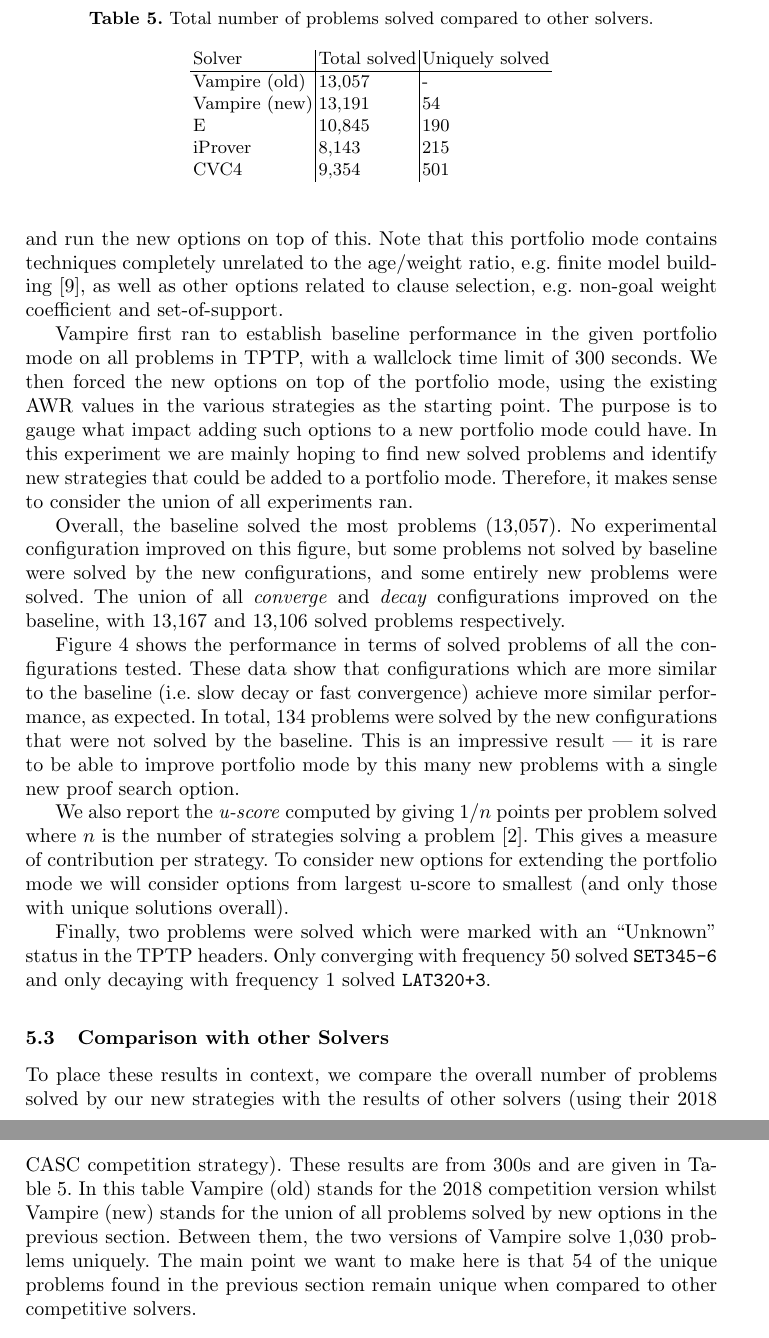
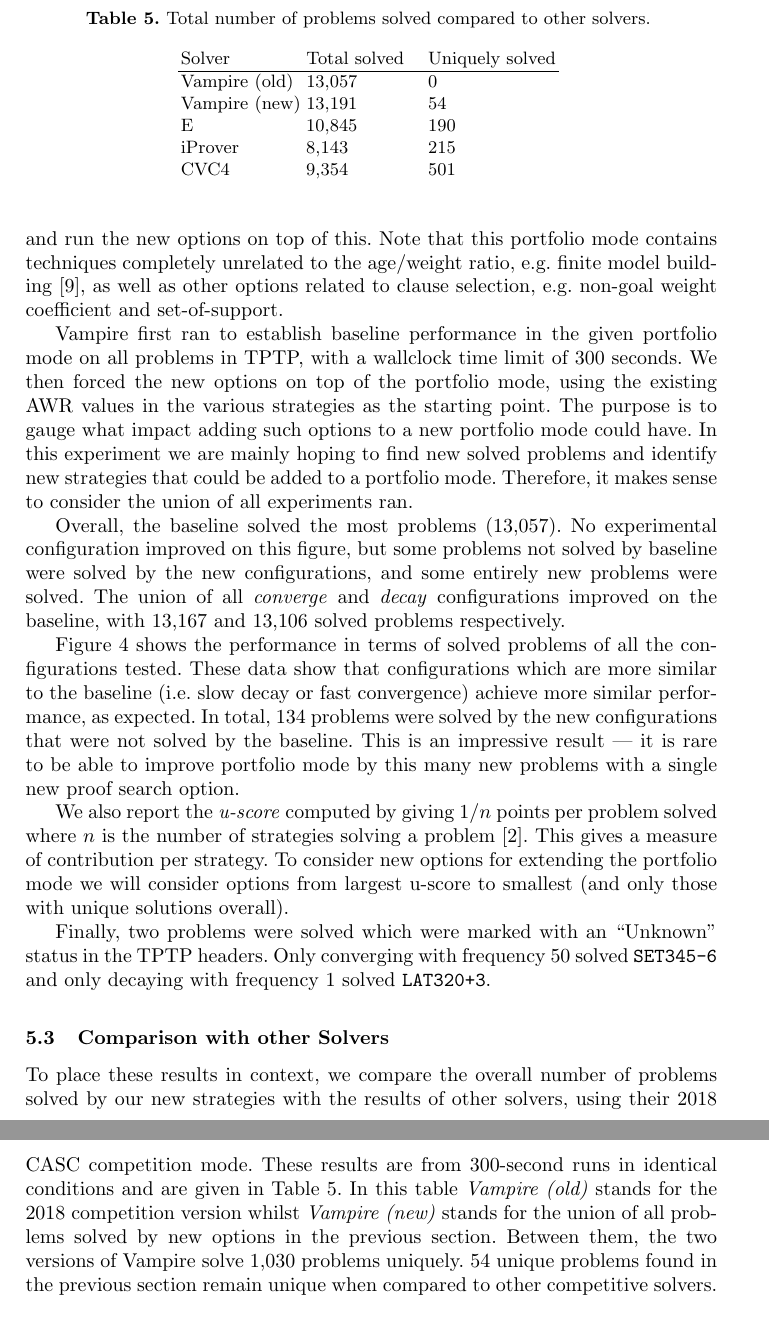
Before and after one commit to MichaelRawson/phd, a LaTeX paper (papers/CADE19/paper.tex): two parts of pages 12 and 13 of 14, joined at a grey line, cut so that both start at the same text. Compiled offline with pdfLaTeX.

Commit message:
proofread, tidy up

```diff
--- a/papers/CADE19/paper.tex
+++ b/papers/CADE19/paper.tex
@@ -1,7 +1,6 @@
 \documentclass{llncs}
 \usepackage{graphicx}
 \usepackage[caption=false]{subfig}
-\usepackage[dvipsnames]{xcolor}
 \usepackage{amssymb}
 \usepackage{amsmath}
 
@@ -429,19 +428,27 @@
 \subsection{Comparison with other Solvers}
 
 \begin{table}[t]
-\caption{Total number of problems solved compared to other solvers.\label{tab:other}}
-\centering
-\begin{tabular}{l|l|l}
-Solver 		& Total solved & Uniquely solved \\ \hline
-Vampire (old)	& 13,057 & -\\
-Vampire (new)   & 13,191 & 54\\
-E 			&10,845 & 190\\
-iProver		& 8,143 & 215\\
-CVC4		& 9,354 & 501\\
-\end{tabular}
+	\caption{
+Total number of problems solved compared to other solvers.
+}
+	\centering
+	\begin{tabular}{l l l}
+	Solver~~ & Total solved~~~ & Uniquely solved \\
+	\hline
+	Vampire (old)	& 13,057 & 0\\
+	Vampire (new)   & 13,191 & 54\\
+	E 		& 10,845 & 190\\
+	iProver		& 8,143 & 215\\
+	CVC4		& 9,354 & 501\\
+	\end{tabular}
+	\label{tab:other}
 \end{table}
 
-To place these results in context, we compare the overall number of problems solved by our new strategies with the results of other solvers (using their 2018 CASC competition strategy). These results are from 300s and are given in Table~\ref{tab:other}. In this table Vampire (old) stands for the 2018 competition version whilst Vampire (new) stands for the union of all problems solved by new options in the previous section. Between them, the two versions of Vampire solve 1,030 problems uniquely. The main point we want to make here is that 54 of the unique problems found in the previous section remain unique when compared to other competitive solvers.
+To place these results in context, we compare the overall number of problems solved by our new strategies with the results of other solvers, using their 2018 CASC competition mode.
+These results are from 300-second runs in identical conditions and are given in Table~\ref{tab:other}.
+In this table \emph{Vampire (old)} stands for the 2018 competition version whilst \emph{Vampire (new)} stands for the union of all problems solved by new options in the previous section.
+Between them, the two versions of Vampire solve 1,030 problems uniquely.
+54 unique problems found in the previous section remain unique when compared to other competitive solvers.
 
 %%%%%%%%%%%%%%%%%%%%%%
 \section{Conclusions and Future Work}
```
Also changed, not shown: papers/CADE19/paper.tex (2 more changed lines).
